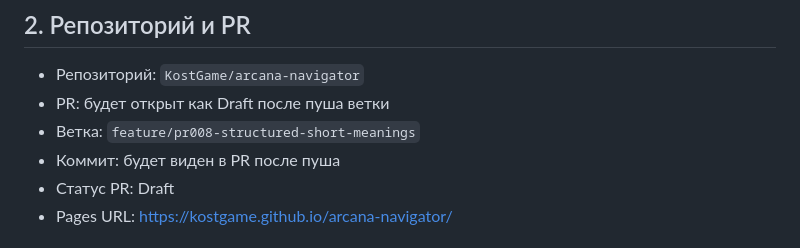
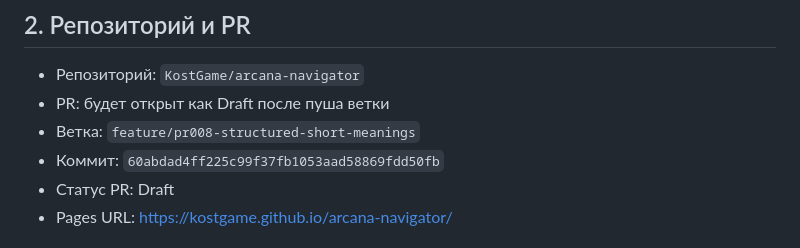
Before and after one commit to KostGame/arcana-navigator, a Markdown page: docs/agent-reports/PR-008.md, the part around the change. Drawn GitHub-style.

Commit message:
Update PR-008 report commit

```diff
--- a/docs/agent-reports/PR-008.md
+++ b/docs/agent-reports/PR-008.md
@@ -9,7 +9,7 @@
 - Репозиторий: `KostGame/arcana-navigator`
 - PR: будет открыт как Draft после пуша ветки
 - Ветка: `feature/pr008-structured-short-meanings`
-- Коммит: будет виден в PR после пуша
+- Коммит: `60abdad4ff225c99f37fb1053aad58869fdd50fb`
 - Статус PR: Draft
 - Pages URL: https://kostgame.github.io/arcana-navigator/
 
```
